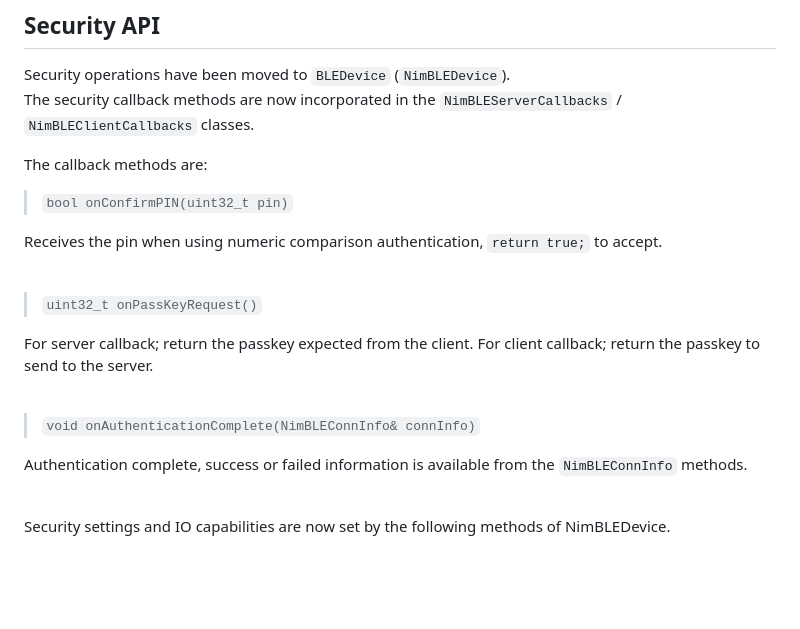
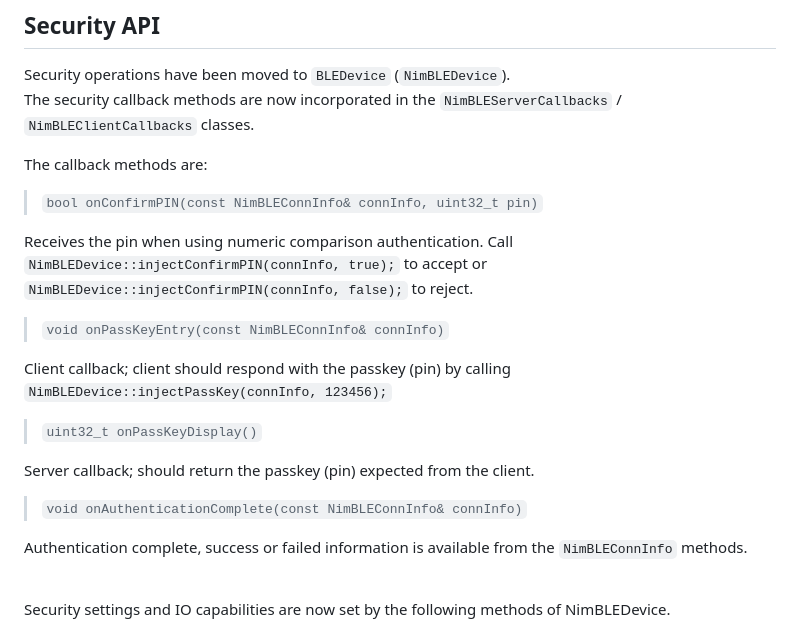
Before and after one commit to h2zero/esp-nimble-cpp, a Markdown page: docs/Migration_guide.md, the part around the change. GitHub-like rendering; blank space fills up the shorter version.

Commit message:
Update migration guide.

```diff
--- a/docs/Migration_guide.md
+++ b/docs/Migration_guide.md
@@ -383,18 +383,23 @@ The security callback methods are now incorporated in the `NimBLEServerCallbacks
 
 The callback methods are:
 
-> `bool onConfirmPIN(uint32_t pin)`
+> `bool onConfirmPIN(const NimBLEConnInfo& connInfo, uint32_t pin)`
 
-Receives the pin when using numeric comparison authentication, `return true;` to accept.
+Receives the pin when using numeric comparison authentication.
+Call `NimBLEDevice::injectConfirmPIN(connInfo, true);` to accept or `NimBLEDevice::injectConfirmPIN(connInfo, false);` to reject.
 <br/>
 
-> `uint32_t onPassKeyRequest()`
+> `void onPassKeyEntry(const NimBLEConnInfo& connInfo)`
 
-For server callback; return the passkey expected from the client.
-For client callback; return the passkey to send to the server.
+Client callback; client should respond with the passkey (pin) by calling `NimBLEDevice::injectPassKey(connInfo, 123456);`
 <br/>
 
-> `void onAuthenticationComplete(NimBLEConnInfo& connInfo)`
+> `uint32_t onPassKeyDisplay()`
+
+Server callback; should return the passkey (pin) expected from the client.
+<br/>
+
+> `void onAuthenticationComplete(const NimBLEConnInfo& connInfo)`
 
 Authentication complete, success or failed information is available from the `NimBLEConnInfo` methods.
 <br/>
```
